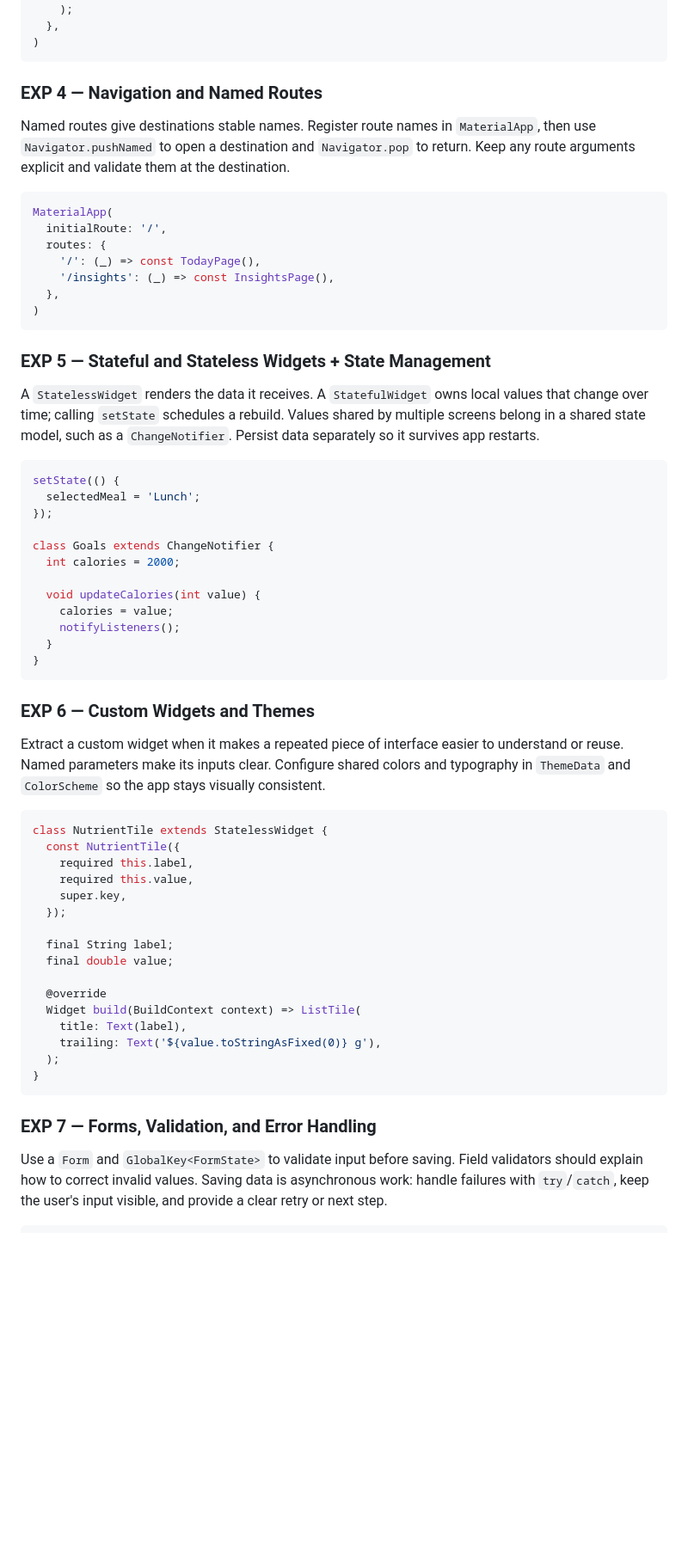
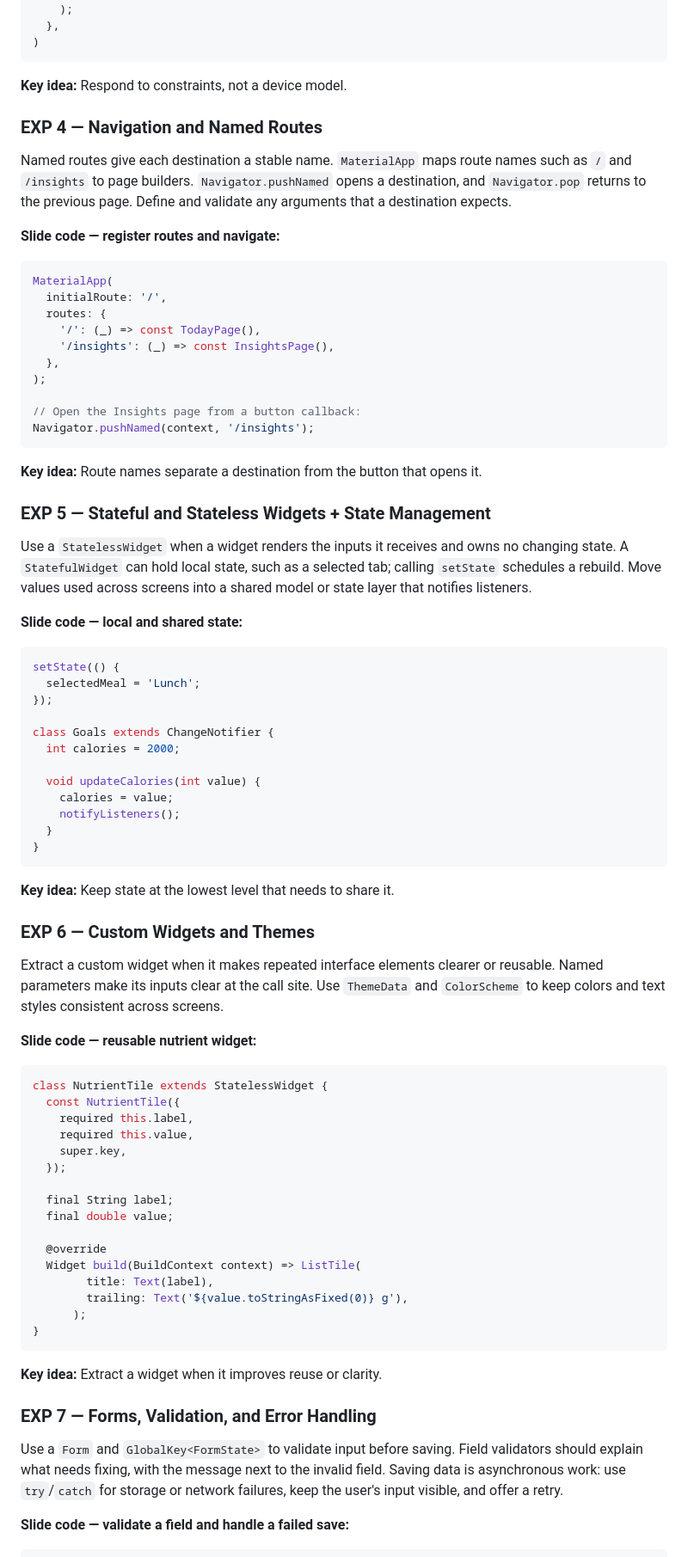
Before and after one commit to VarunNaredla/Nutrient-tracker, a Markdown page: README.md, the part around one of its changes. Shown at 86% size. Drawn GitHub-style; blank space fills up the shorter version.

````diff
--- a/README.md
+++ b/README.md
@@ -72,9 +113,13 @@ LayoutBuilder(
 )
 ```
 
+**Key idea:** Respond to constraints, not a device model.
+
 ### EXP 4 — Navigation and Named Routes
 
-Named routes give destinations stable names. Register route names in `MaterialApp`, then use `Navigator.pushNamed` to open a destination and `Navigator.pop` to return. Keep any route arguments explicit and validate them at the destination.
+Named routes give each destination a stable name. `MaterialApp` maps route names such as `/` and `/insights` to page builders. `Navigator.pushNamed` opens a destination, and `Navigator.pop` returns to the previous page. Define and validate any arguments that a destination expects.
+
+**Slide code — register routes and navigate:**
 
 ```dart
 MaterialApp(
@@ -83,12 +128,19 @@ MaterialApp(
     '/': (_) => const TodayPage(),
     '/insights': (_) => const InsightsPage(),
   },
-)
+);
+
+// Open the Insights page from a button callback:
+Navigator.pushNamed(context, '/insights');
 ```
+
+**Key idea:** Route names separate a destination from the button that opens it.
 
 ### EXP 5 — Stateful and Stateless Widgets + State Management
 
-A `StatelessWidget` renders the data it receives. A `StatefulWidget` owns local values that change over time; calling `setState` schedules a rebuild. Values shared by multiple screens belong in a shared state model, such as a `ChangeNotifier`. Persist data separately so it survives app restarts.
+Use a `StatelessWidget` when a widget renders the inputs it receives and owns no changing state. A `StatefulWidget` can hold local state, such as a selected tab; calling `setState` schedules a rebuild. Move values used across screens into a shared model or state layer that notifies listeners.
+
+**Slide code — local and shared state:**
 
 ```dart
 setState(() {
@@ -105,9 +157,13 @@ class Goals extends ChangeNotifier {
 }
 ```
 
+**Key idea:** Keep state at the lowest level that needs to share it.
+
 ### EXP 6 — Custom Widgets and Themes
 
-Extract a custom widget when it makes a repeated piece of interface easier to understand or reuse. Named parameters make its inputs clear. Configure shared colors and typography in `ThemeData` and `ColorScheme` so the app stays visually consistent.
+Extract a custom widget when it makes repeated interface elements clearer or reusable. Named parameters make its inputs clear at the call site. Use `ThemeData` and `ColorScheme` to keep colors and text styles consistent across screens.
+
+**Slide code — reusable nutrient widget:**
 
 ```dart
 class NutrientTile extends StatelessWidget {
@@ -122,14 +178,18 @@ class NutrientTile extends StatelessWidget {
 
   @override
   Widget build(BuildContext context) => ListTile(
-    title: Text(label),
-    trailing: Text('${value.toStringAsFixed(0)} g'),
-  );
+        title: Text(label),
+        trailing: Text('${value.toStringAsFixed(0)} g'),
+      );
 }
 ```
 
+**Key idea:** Extract a widget when it improves reuse or clarity.
+
 ### EXP 7 — Forms, Validation, and Error Handling
 
-Use a `Form` and `GlobalKey<FormState>` to validate input before saving. Field validators should explain how to correct invalid values. Saving data is asynchronous work: handle failures with `try`/`catch`, keep the user's input visible, and provide a clear retry or next step.
+Use a `Form` and `GlobalKey<FormState>` to validate input before saving. Field validators should explain what needs fixing, with the message next to the invalid field. Saving data is asynchronous work: use `try`/`catch` for storage or network failures, keep the user's input visible, and offer a retry.
+
+**Slide code — validate a field and handle a failed save:**
 
 ```dart
````
Also changed, not shown: other parts of README.md (+63 -8 lines).
